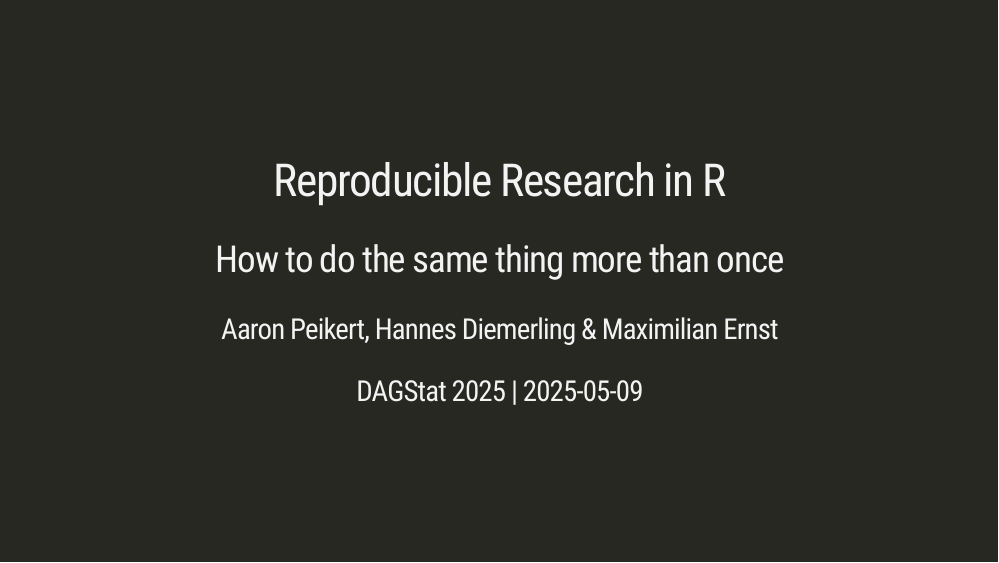
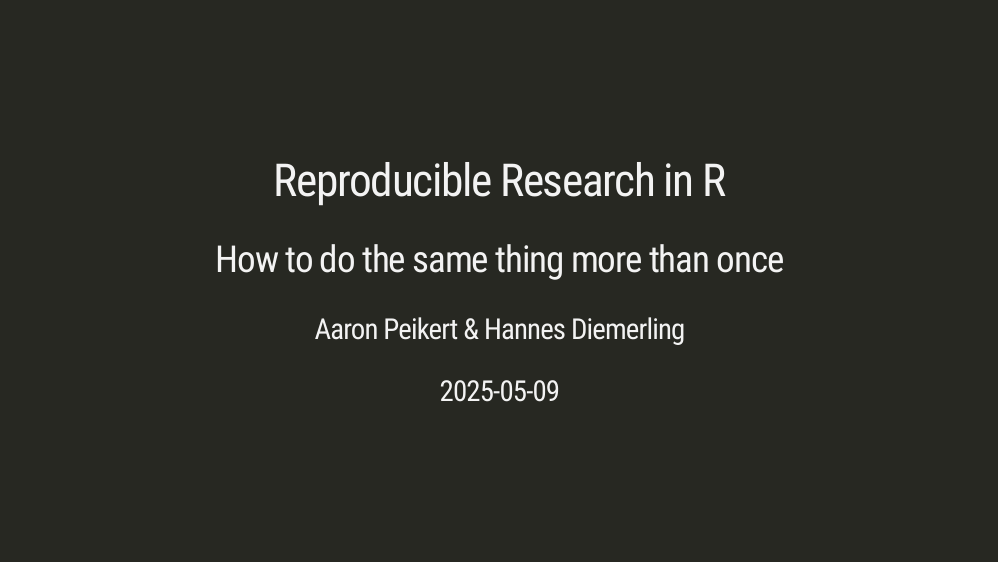
Before and after one commit to aaronpeikert/repro-workshop, an R Markdown document (presentation.Rmd): page 1 of 111. Rendered offline with R 4.5, knitr and Pandoc, with nearby package versions; the slides are laid out offline by our stand-in for remark.js, each with all of its steps uncovered, in fonts that may differ from those the slides ask for, and without slide numbers, shadows or browser add-ons; some code elsewhere in the file could not run offline; a font, style sheet, LaTeX package, included part or bibliography that could not be used is replaced or left out.

Commit message:
Update presentation.Rmd

```diff
--- a/presentation.Rmd
+++ b/presentation.Rmd
@@ -2,8 +2,8 @@
 title: "Reproducible Research in R"
 subtitle: "How to do the same thing more than once"
 author:
-  - "Aaron Peikert, Hannes Diemerling & Maximilian Ernst "
-date: 'DAGStat 2025 | `r Sys.Date()`'
+  - "Aaron Peikert & Hannes Diemerling"
+date: '`r Sys.Date()`'
 output:
   xaringan::moon_reader:
     css: xaringan-themer.css
```
